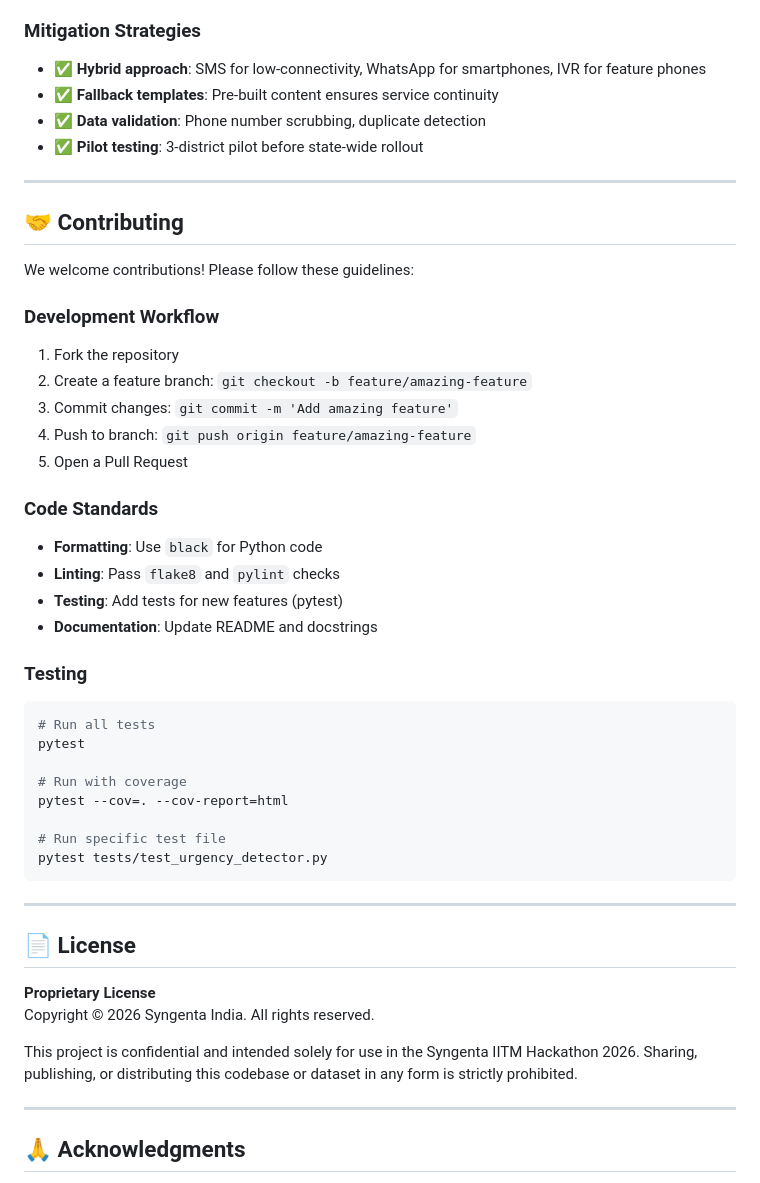
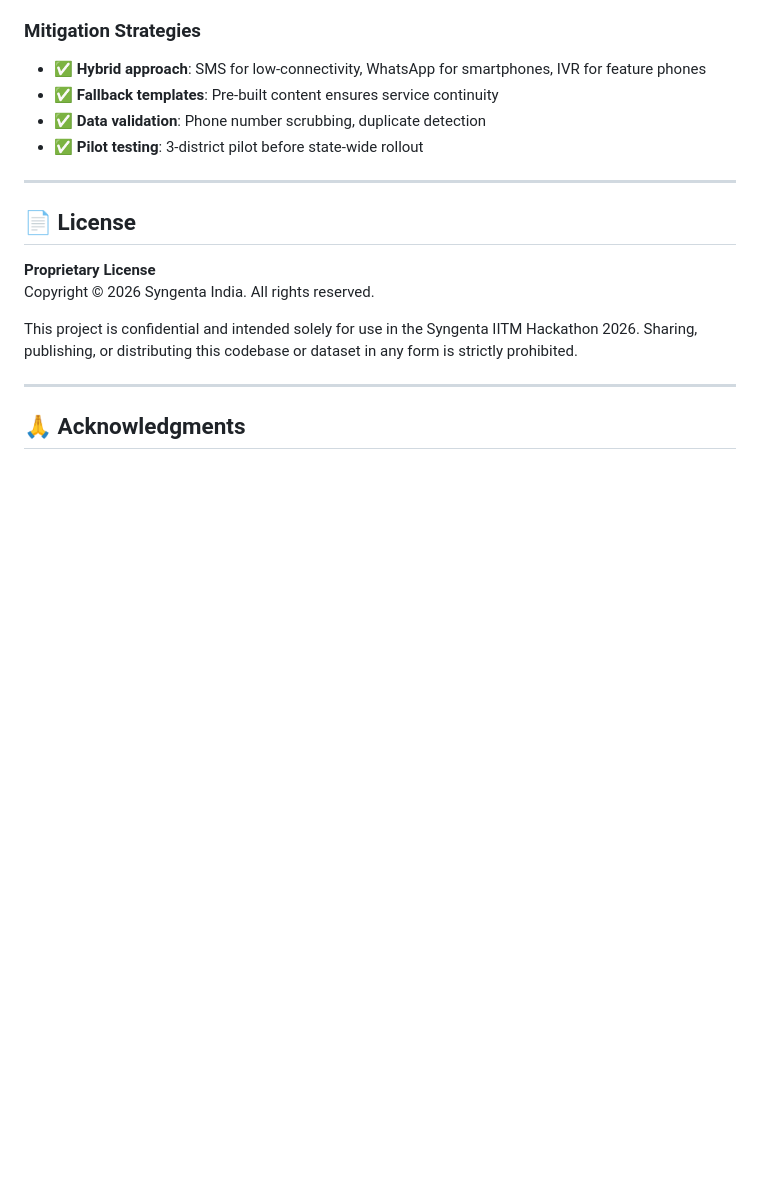
Before and after one commit to nik-0002/lumina_board, a Markdown page: README.md, the part around the change. GitHub-like rendering; blank space fills up the shorter version.

````diff
--- a/README.md
+++ b/README.md
@@ -452,39 +452,7 @@ POST /api/rag/query
 
 ---
 
-## 🤝 Contributing
 
-We welcome contributions! Please follow these guidelines:
-
-### Development Workflow
-
-1. Fork the repository
-2. Create a feature branch: `git checkout -b feature/amazing-feature`
-3. Commit changes: `git commit -m 'Add amazing feature'`
-4. Push to branch: `git push origin feature/amazing-feature`
-5. Open a Pull Request
-
-### Code Standards
-
-- **Formatting**: Use `black` for Python code
-- **Linting**: Pass `flake8` and `pylint` checks
-- **Testing**: Add tests for new features (pytest)
-- **Documentation**: Update README and docstrings
-
-### Testing
-
-```bash
-# Run all tests
-pytest
-
-# Run with coverage
-pytest --cov=. --cov-report=html
-
-# Run specific test file
-pytest tests/test_urgency_detector.py
-```
-
----
 
 ## 📄 License
 
````
